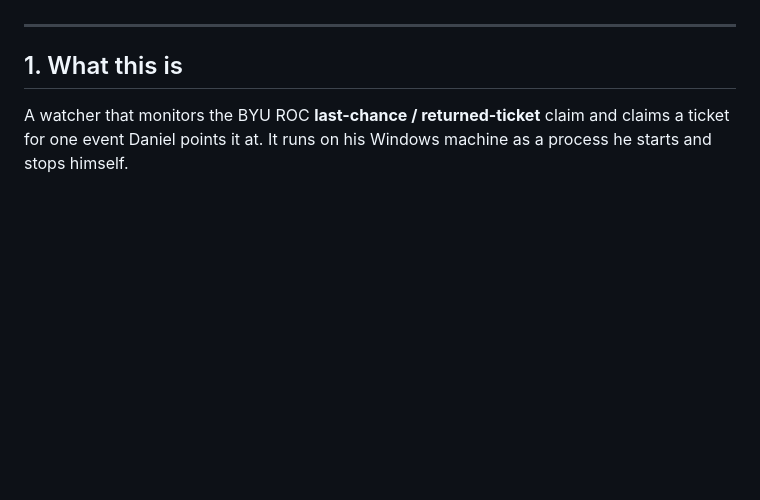
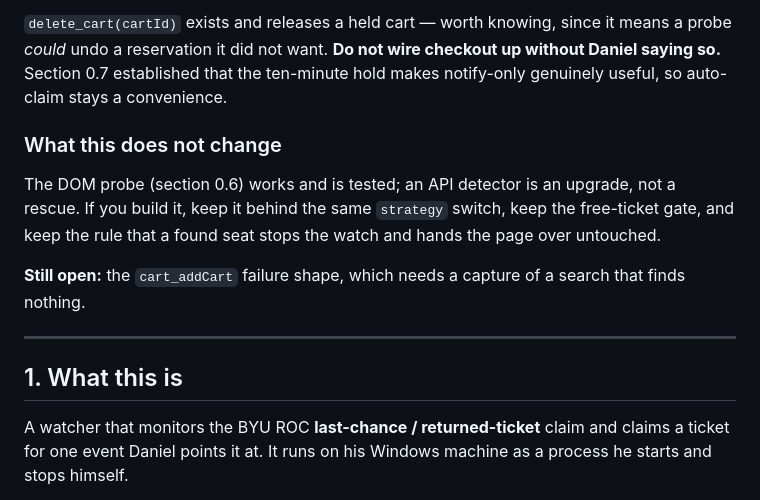
Before and after one commit to danielpj17/RocClaim, a Markdown page: CLAUDE.md, the part around one of its changes. GitHub-like rendering; blank space fills up the shorter version.

```diff
--- a/CLAUDE.md
+++ b/CLAUDE.md
@@ -257,3 +333,17 @@ Available**. Until then the DOM probe (section 0.6) is the detector.
+`delete_cart(cartId)` exists and releases a held cart — worth knowing, since it
+means a probe *could* undo a reservation it did not want. **Do not wire checkout
+up without Daniel saying so.** Section 0.7 established that the ten-minute hold
+makes notify-only genuinely useful, so auto-claim stays a convenience.
+
+### What this does not change
+
+The DOM probe (section 0.6) works and is tested; an API detector is an upgrade,
+not a rescue. If you build it, keep it behind the same `strategy` switch, keep
+the free-ticket gate, and keep the rule that a found seat stops the watch and
+hands the page over untouched.
+
+**Still open:** the `cart_addCart` failure shape, which needs a capture of a
+search that finds nothing.
 
 ---
 
```
Also changed, not shown: other parts of CLAUDE.md (+81 -5 lines).
